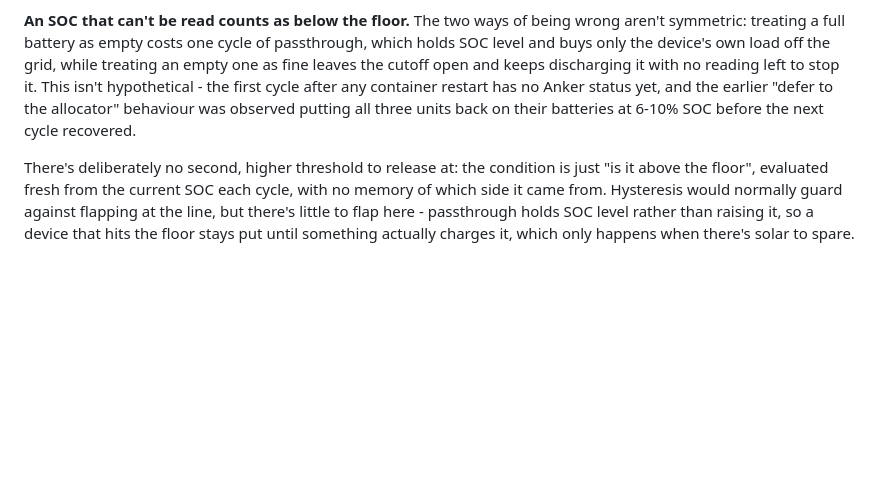
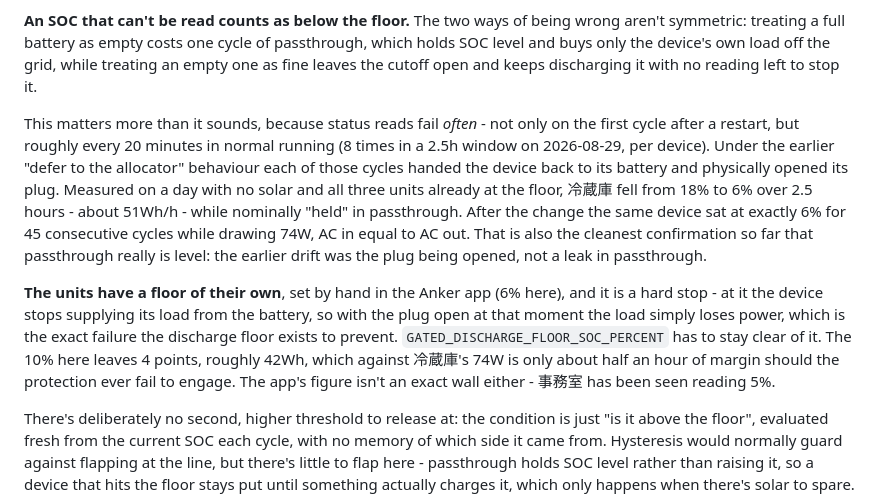
Before and after one commit to h4nyu/soltrk, a Markdown page: README.md, the part around the change. Rendered like a GitHub page; blank space fills up the shorter version.

Commit message:
Record what the unreadable-SOC change actually fixed, measured
The commit before this justified treating an unreadable SOC as below the
floor from the restart case alone. The live numbers turn out to be much
stronger than that, and worth keeping.

Status reads fail roughly every 20 minutes per device in normal running,
not just after a restart - eight times in a 2.5 hour window. Every one of
those cycles used to open the plug and put the device back on its battery.
On a day with no solar and all three units already at the floor, 冷蔵庫 lost
18% to 6% over 2.5 hours while nominally held in passthrough. Afterwards it
sat at exactly 6% for 45 consecutive cycles drawing 74W with AC in equal to
AC out.

That second half is also the first clean confirmation that passthrough is
level rather than slowly leaking, which the no-hysteresis argument for the
floor depends on. The drift had looked like evidence against it and was
actually the plug being opened.

Also noting the units' own floor, configured in the Anker app at 6%. It is
a hard stop - reach it with the plug open and the load loses power - so the
soltrk floor has to stay clear of it. 10% leaves about 42Wh, half an hour
at 冷蔵庫's draw.

```diff
--- a/README.md
+++ b/README.md
@@ -549,11 +549,29 @@ soon as it's back above the floor.
 being wrong aren't symmetric: treating a full battery as empty costs one
 cycle of passthrough, which holds SOC level and buys only the device's own
 load off the grid, while treating an empty one as fine leaves the cutoff
-open and keeps discharging it with no reading left to stop it. This isn't
-hypothetical - the first cycle after any container restart has no Anker
-status yet, and the earlier "defer to the allocator" behaviour was observed
-putting all three units back on their batteries at 6-10% SOC before the next
-cycle recovered.
+open and keeps discharging it with no reading left to stop it.
+
+This matters more than it sounds, because status reads fail *often* - not
+only on the first cycle after a restart, but roughly every 20 minutes in
+normal running (8 times in a 2.5h window on 2026-08-29, per device). Under
+the earlier "defer to the allocator" behaviour each of those cycles handed
+the device back to its battery and physically opened its plug. Measured on
+a day with no solar and all three units already at the floor, 冷蔵庫 fell
+from 18% to 6% over 2.5 hours - about 51Wh/h - while nominally "held" in
+passthrough. After the change the same device sat at exactly 6% for 45
+consecutive cycles while drawing 74W, AC in equal to AC out. That is also
+the cleanest confirmation so far that passthrough really is level: the
+earlier drift was the plug being opened, not a leak in passthrough.
+
+**The units have a floor of their own**, set by hand in the Anker app (6%
+here), and it is a hard stop - at it the device stops supplying its load
+from the battery, so with the plug open at that moment the load simply
+loses power, which is the exact failure the discharge floor exists to
+prevent. `GATED_DISCHARGE_FLOOR_SOC_PERCENT` has to stay clear of it. The
+10% here leaves 4 points, roughly 42Wh, which against 冷蔵庫's 74W is only
+about half an hour of margin should the protection ever fail to engage.
+The app's figure isn't an exact wall either - 事務室 has been seen reading
+5%.
 
 There's deliberately no second, higher threshold to release at: the
 condition is just "is it above the floor", evaluated fresh from the current
```
